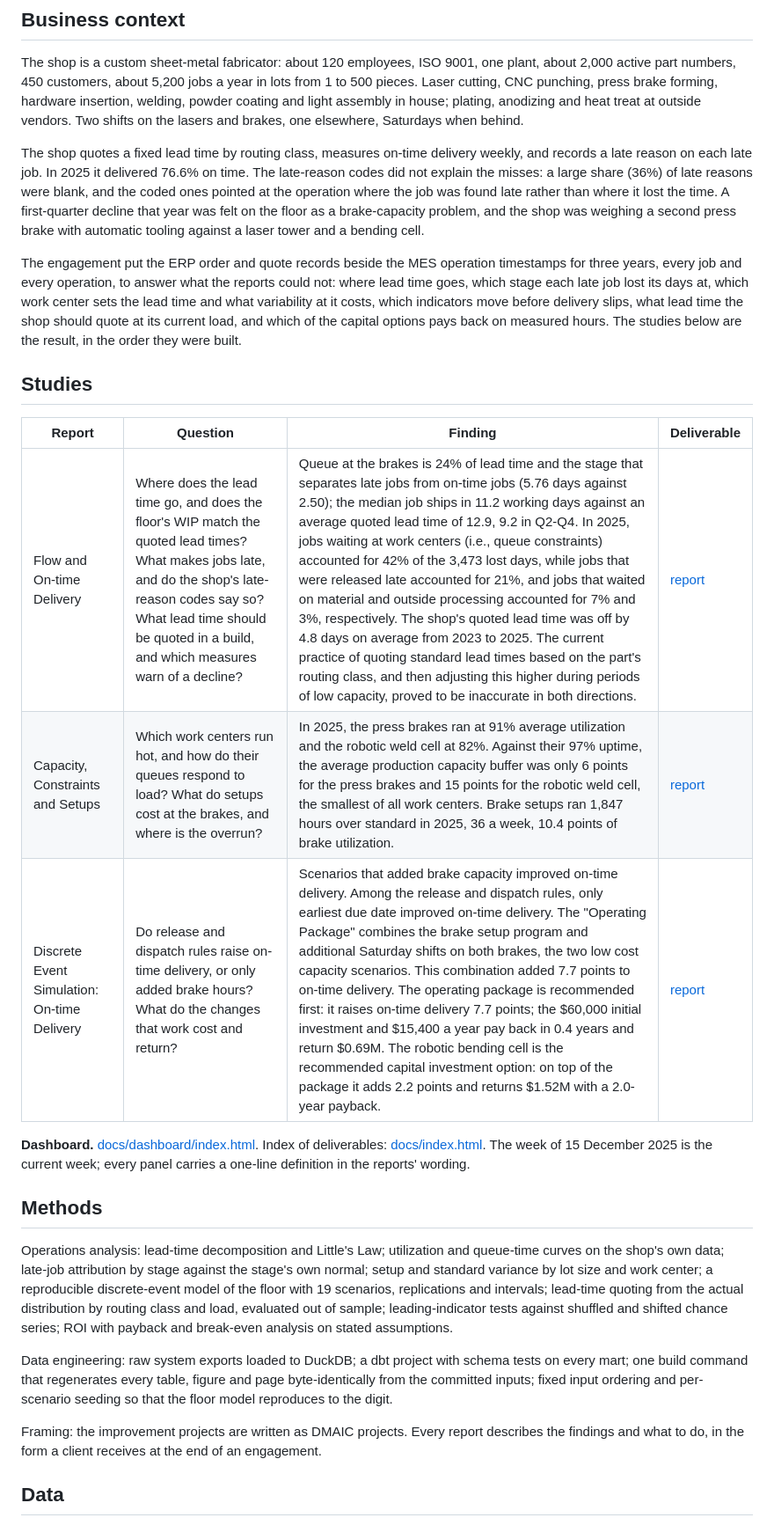
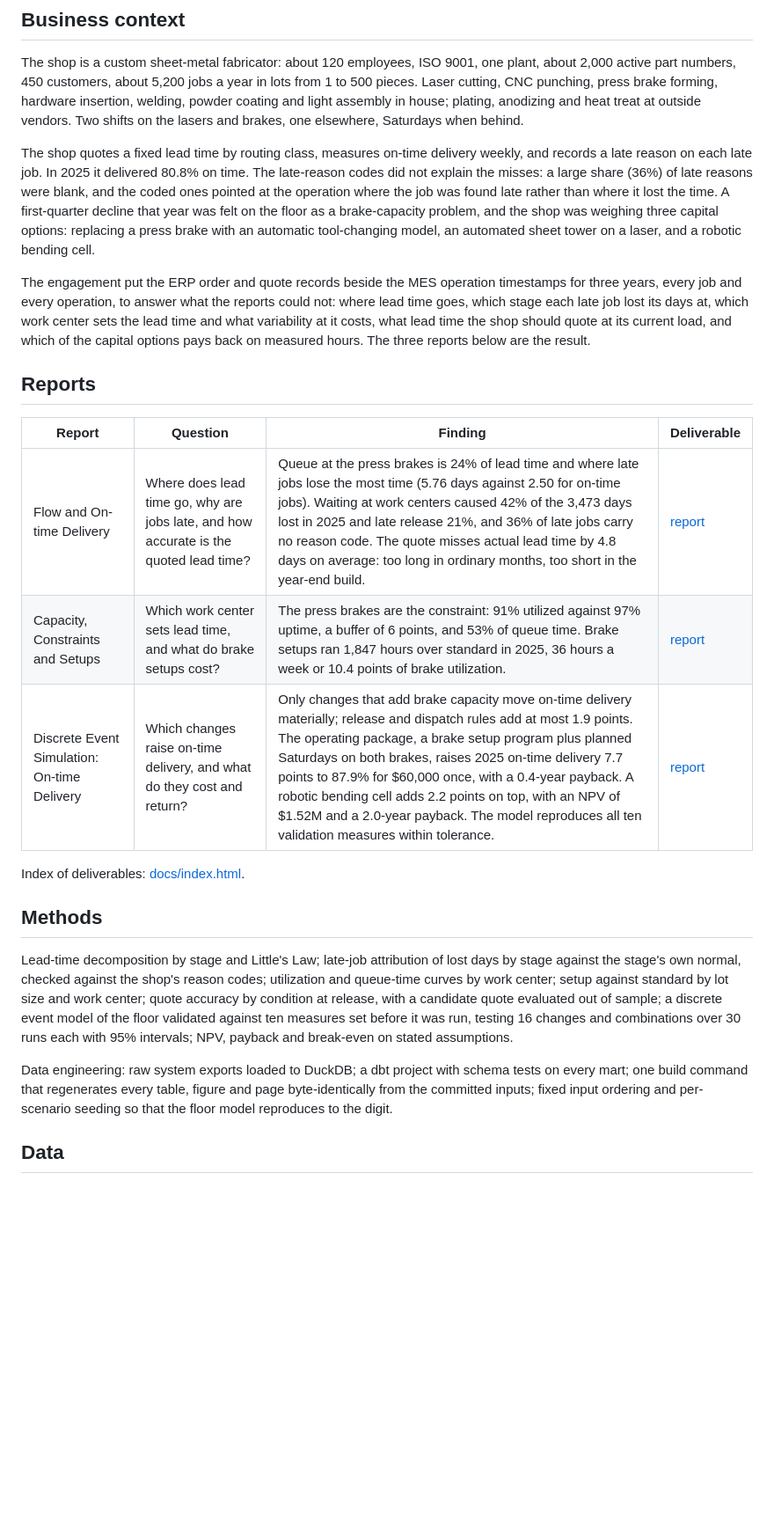
Before and after one commit to bmdvs/mfg-operations-analytics, a Markdown page: README.md, the part around one of its changes. Shown at 88% size. Drawn GitHub-style; blank space fills up the shorter version.

```diff
--- a/README.md
+++ b/README.md
@@ -14,27 +18,25 @@ Delivery, flow, capacity and quoting analytics on a custom sheet-metal fabricati
 
 The shop is a custom sheet-metal fabricator: about 120 employees, ISO 9001, one plant, about 2,000 active part numbers, 450 customers, about 5,200 jobs a year in lots from 1 to 500 pieces. Laser cutting, CNC punching, press brake forming, hardware insertion, welding, powder coating and light assembly in house; plating, anodizing and heat treat at outside vendors. Two shifts on the lasers and brakes, one elsewhere, Saturdays when behind.
 
-The shop quotes a fixed lead time by routing class, measures on-time delivery weekly, and records a late reason on each late job. In 2025 it delivered 76.6% on time. The late-reason codes did not explain the misses: a large share (36%) of late reasons were blank, and the coded ones pointed at the operation where the job was found late rather than where it lost the time. A first-quarter decline that year was felt on the floor as a brake-capacity problem, and the shop was weighing a second press brake with automatic tooling against a laser tower and a bending cell.
+The shop quotes a fixed lead time by routing class, measures on-time delivery weekly, and records a late reason on each late job. In 2025 it delivered 80.8% on time. The late-reason codes did not explain the misses: a large share (36%) of late reasons were blank, and the coded ones pointed at the operation where the job was found late rather than where it lost the time. A first-quarter decline that year was felt on the floor as a brake-capacity problem, and the shop was weighing three capital options: replacing a press brake with an automatic tool-changing model, an automated sheet tower on a laser, and a robotic bending cell.
 
-The engagement put the ERP order and quote records beside the MES operation timestamps for three years, every job and every operation, to answer what the reports could not: where lead time goes, which stage each late job lost its days at, which work center sets the lead time and what variability at it costs, which indicators move before delivery slips, what lead time the shop should quote at its current load, and which of the capital options pays back on measured hours. The studies below are the result, in the order they were built.
+The engagement put the ERP order and quote records beside the MES operation timestamps for three years, every job and every operation, to answer what the reports could not: where lead time goes, which stage each late job lost its days at, which work center sets the lead time and what variability at it costs, what lead time the shop should quote at its current load, and which of the capital options pays back on measured hours. The three reports below are the result.
 
-## Studies
+## Reports
 
 | Report | Question | Finding | Deliverable |
 |---|---|---|---|
-| Flow and On-time Delivery | Where does the lead time go, and does the floor's WIP match the quoted lead times? What makes jobs late, and do the shop's late-reason codes say so? What lead time should be quoted in a build, and which measures warn of a decline? | Queue at the brakes is 24% of lead time and the stage that separates late jobs from on-time jobs (5.76 days against 2.50); the median job ships in 11.2 working days against an average quoted lead time of 12.9, 9.2 in Q2-Q4. In 2025, jobs waiting at work centers (i.e., queue constraints) accounted for 42% of the 3,473 lost days, while jobs that were released late accounted for 21%, and jobs that waited on material and outside processing accounted for 7% and 3%, respectively. The shop's quoted lead time was off by 4.8 days on average from 2023 to 2025. The current practice of quoting standard lead times based on the part's routing class, and then adjusting this higher during periods of low capacity, proved to be inaccurate in both directions. | [report](https://brimsystems.github.io/mfg-operations-analytics/docs/reports/lead_time_and_late_jobs.html) |
-| Capacity, Constraints and Setups | Which work centers run hot, and how do their queues respond to load? What do setups cost at the brakes, and where is the overrun? | In 2025, the press brakes ran at 91% average utilization and the robotic weld cell at 82%. Against their 97% uptime, the average production capacity buffer was only 6 points for the press brakes and 15 points for the robotic weld cell, the smallest of all work centers. Brake setups ran 1,847 hours over standard in 2025, 36 a week, 10.4 points of brake utilization. | [report](https://brimsystems.github.io/mfg-operations-analytics/docs/reports/capacity_constraints_and_setups.html) |
-| Discrete Event Simulation: On-time Delivery | Do release and dispatch rules raise on-time delivery, or only added brake hours? What do the changes that work cost and return? | Scenarios that added brake capacity improved on-time delivery. Among the release and dispatch rules, only earliest due date improved on-time delivery. The "Operating Package" combines the brake setup program and additional Saturday shifts on both brakes, the two low cost capacity scenarios. This combination added 7.7 points to on-time delivery. The operating package is recommended first: it raises on-time delivery 7.7 points; the $60,000 initial investment and $15,400 a year pay back in 0.4 years and return $0.69M. The robotic bending cell is the recommended capital investment option: on top of the package it adds 2.2 points and returns $1.52M with a 2.0-year payback. | [report](https://brimsystems.github.io/mfg-operations-analytics/docs/reports/options_tested.html) |
+| Flow and On-time Delivery | Where does lead time go, why are jobs late, and how accurate is the quoted lead time? | Queue at the press brakes is 24% of lead time and where late jobs lose the most time (5.76 days against 2.50 for on-time jobs). Waiting at work centers caused 42% of the 3,473 days lost in 2025 and late release 21%, and 36% of late jobs carry no reason code. The quote misses actual lead time by 4.8 days on average: too long in ordinary months, too short in the year-end build. | [report](https://brimsystems.github.io/mfg-operations-analytics/docs/reports/lead_time_and_late_jobs.html) |
+| Capacity, Constraints and Setups | Which work center sets lead time, and what do brake setups cost? | The press brakes are the constraint: 91% utilized against 97% uptime, a buffer of 6 points, and 53% of queue time. Brake setups ran 1,847 hours over standard in 2025, 36 hours a week or 10.4 points of brake utilization. | [report](https://brimsystems.github.io/mfg-operations-analytics/docs/reports/capacity_constraints_and_setups.html) |
+| Discrete Event Simulation: On-time Delivery | Which changes raise on-time delivery, and what do they cost and return? | Only changes that add brake capacity move on-time delivery materially; release and dispatch rules add at most 1.9 points. The operating package, a brake setup program plus planned Saturdays on both brakes, raises 2025 on-time delivery 7.7 points to 87.9% for $60,000 once, with a 0.4-year payback. A robotic bending cell adds 2.2 points on top, with an NPV of $1.52M and a 2.0-year payback. The model reproduces all ten validation measures within tolerance. | [report](https://brimsystems.github.io/mfg-operations-analytics/docs/reports/options_tested.html) |
 
-**Dashboard.** [docs/dashboard/index.html](https://brimsystems.github.io/mfg-operations-analytics/docs/dashboard/index.html). Index of deliverables: [docs/index.html](https://brimsystems.github.io/mfg-operations-analytics/docs/index.html). The week of 15 December 2025 is the current week; every panel carries a one-line definition in the reports' wording.
+Index of deliverables: [docs/index.html](https://brimsystems.github.io/mfg-operations-analytics/docs/index.html).
 
 ## Methods
 
-Operations analysis: lead-time decomposition and Little's Law; utilization and queue-time curves on the shop's own data; late-job attribution by stage against the stage's own normal; setup and standard variance by lot size and work center; a reproducible discrete-event model of the floor with 19 scenarios, replications and intervals; lead-time quoting from the actual distribution by routing class and load, evaluated out of sample; leading-indicator tests against shuffled and shifted chance series; ROI with payback and break-even analysis on stated assumptions.
+Lead-time decomposition by stage and Little's Law; late-job attribution of lost days by stage against the stage's own normal, checked against the shop's reason codes; utilization and queue-time curves by work center; setup against standard by lot size and work center; quote accuracy by condition at release, with a candidate quote evaluated out of sample; a discrete event model of the floor validated against ten measures set before it was run, testing 16 changes and combinations over 30 runs each with 95% intervals; NPV, payback and break-even on stated assumptions.
 
 Data engineering: raw system exports loaded to DuckDB; a dbt project with schema tests on every mart; one build command that regenerates every table, figure and page byte-identically from the committed inputs; fixed input ordering and per-scenario seeding so that the floor model reproduces to the digit.
-
-Framing: the improvement projects are written as DMAIC projects. Every report describes the findings and what to do, in the form a client receives at the end of an engagement.
 
 ## Data
 
```
Also changed, not shown: other parts of README.md (+11 -7 lines), docs/readme/dashboard.png (deleted), docs/readme/job_flow.png (added), docs/readme/lead_time_decomposition.png (added), docs/readme/queue_by_work_center.png (added), docs/readme/recommended_scenarios.png (added), docs/readme/scenario_results.png (added), 2 other files.
